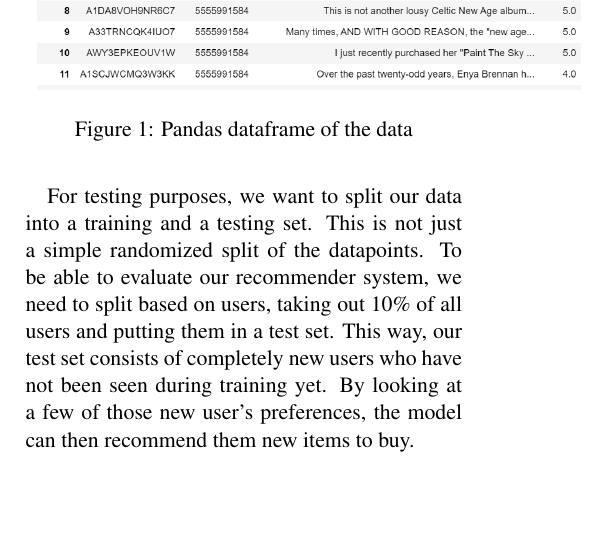
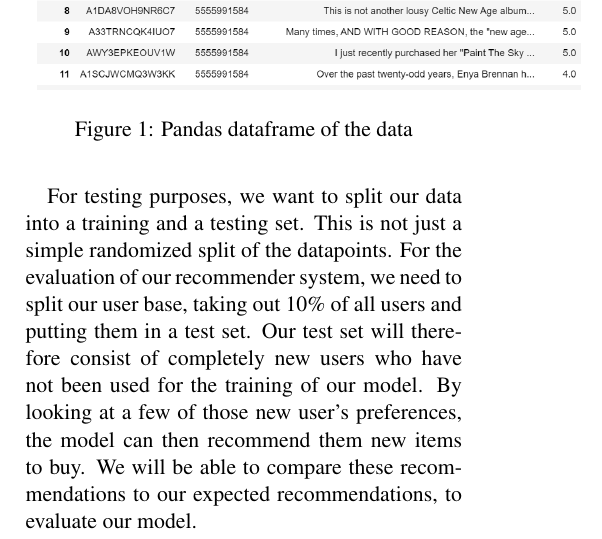
Before and after one commit to Kamiel-Fokkink/Recommender_Systems_Kamiel_Baran_Sergio_Tomas, a LaTeX paper (Report/Report.tex): part of one column of the page, cut so that both start at the same text, the shorter picture padded with empty space. Compiled offline with pdfLaTeX.

Commit message:
Slight Changes

```diff
--- a/Report/Report.tex
+++ b/Report/Report.tex
@@ -39,6 +39,6 @@ The sizes of the datasets are: 31MB and 64k lines for the music, 110MB and 231k
     \caption{Pandas dataframe of the data}
 \end{figure}
 
-For testing purposes, we want to split our data into a training and a testing set. This is not just a simple randomized split of the datapoints. To be able to evaluate our recommender system, we need to split based on users, taking out 10\% of all users and putting them in a test set. This way, our test set consists of completely new users who have not been seen during training yet. By looking at a few of those new user's preferences, the model can then recommend them new items to buy.
+For testing purposes, we want to split our data into a training and a testing set. This is not just a simple randomized split of the datapoints. For the evaluation of our recommender system, we need to split our user base, taking out 10\% of all users and putting them in a test set. Our test set will therefore consist of completely new users who have not been used for the training of our model. By looking at a few of those new user's preferences, the model can then recommend them new items to buy. We will be able to compare these recommendations to our expected recommendations, to evaluate our model.
 
 \end{document}
```
